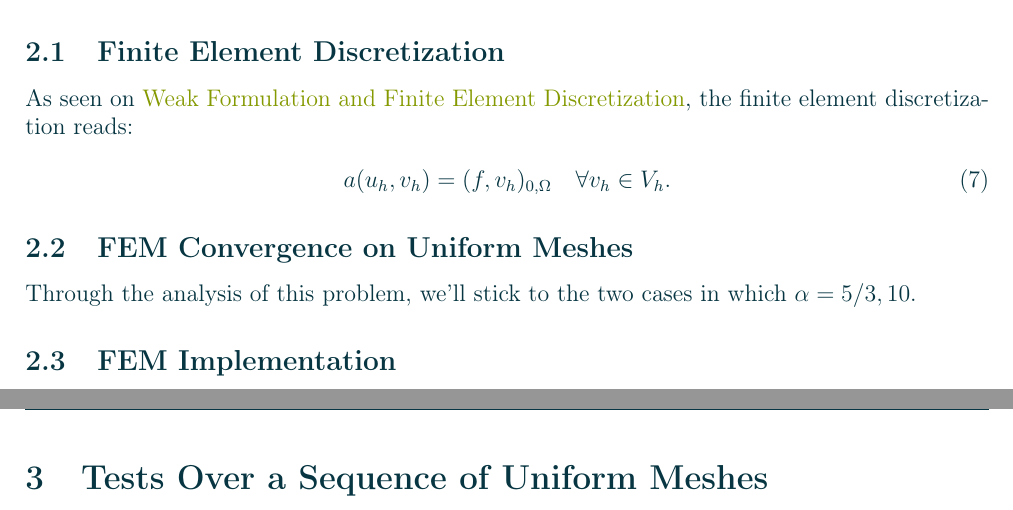
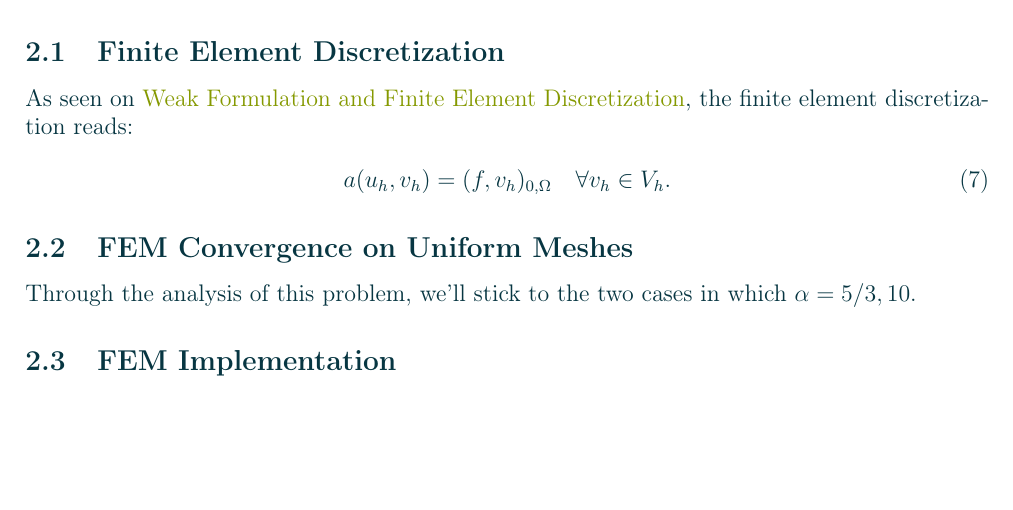
Before and after one commit to diantonioandrea/mnedp-project, a LaTeX paper (report/report.tex): two parts of pages 4 and 5 of 6 before the commit and part of page 4 of 5 after it, the two joined at a grey line, cut so that both start at the same text, the shorter picture padded with empty space. Compiled offline with pdfLaTeX.

Commit message:
Update report.tex

```diff
--- a/report/report.tex
+++ b/report/report.tex
@@ -77,8 +77,5 @@
     \input{sections/fem.tex}
 
     \newpage
-    \section{Tests Over a Sequence of Uniform Meshes}
-
-    \newpage
     \section{Adaptive Method and Comparisons}
 \end{document}
```
